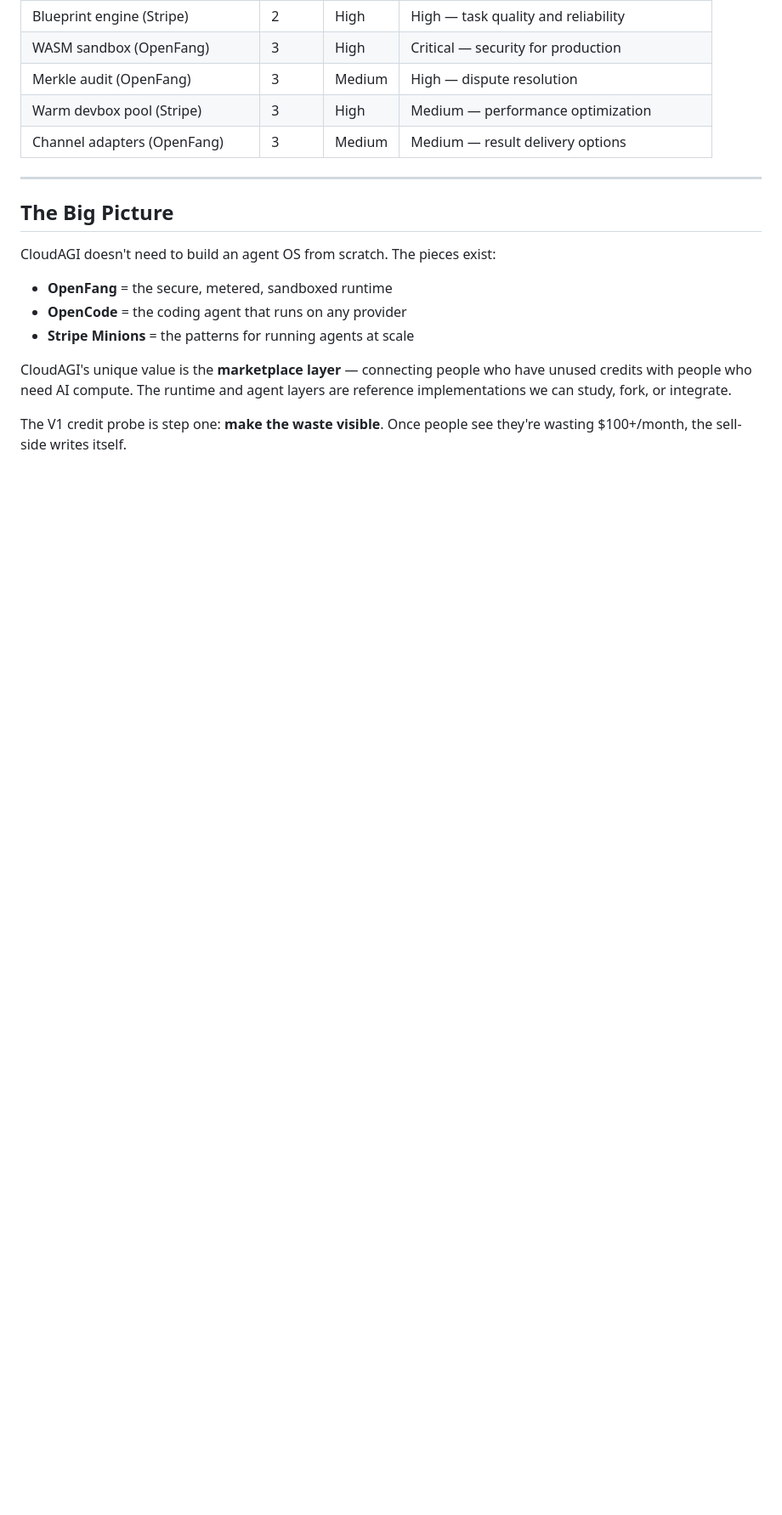
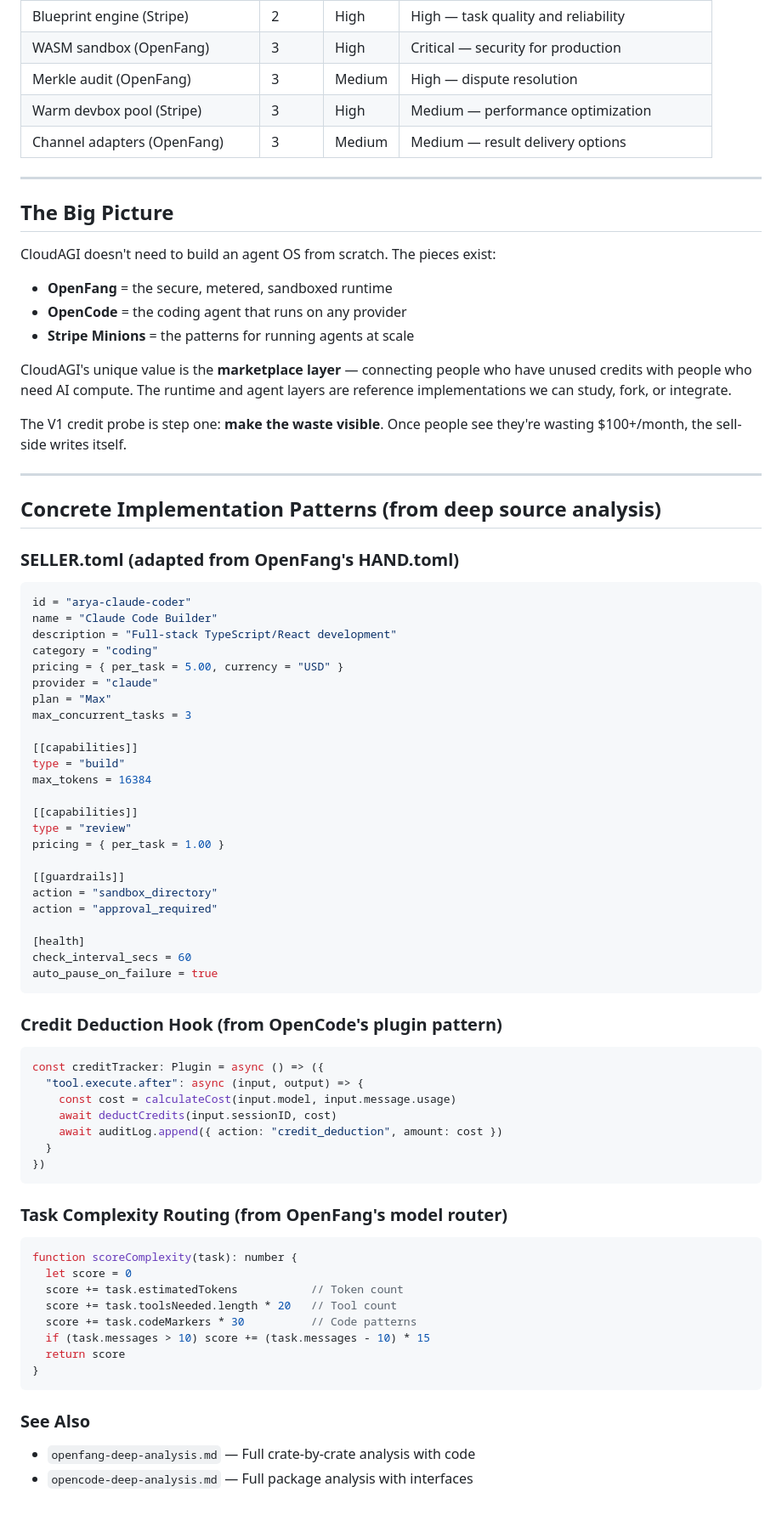
Before and after one commit to aryateja2106/cloudagi, a Markdown page: references/docs/architecture-synthesis.md, the part around the change. Shown at 85% size. Drawn GitHub-style; blank space fills up the shorter version.

````diff
--- a/references/docs/architecture-synthesis.md
+++ b/references/docs/architecture-synthesis.md
@@ -144,3 +144,65 @@ CloudAGI doesn't need to build an agent OS from scratch. The pieces exist:
 CloudAGI's unique value is the **marketplace layer** — connecting people who have unused credits with people who need AI compute. The runtime and agent layers are reference implementations we can study, fork, or integrate.
 
 The V1 credit probe is step one: **make the waste visible**. Once people see they're wasting $100+/month, the sell-side writes itself.
+
+---
+
+## Concrete Implementation Patterns (from deep source analysis)
+
+### SELLER.toml (adapted from OpenFang's HAND.toml)
+
+```toml
+id = "arya-claude-coder"
+name = "Claude Code Builder"
+description = "Full-stack TypeScript/React development"
+category = "coding"
+pricing = { per_task = 5.00, currency = "USD" }
+provider = "claude"
+plan = "Max"
+max_concurrent_tasks = 3
+
+[[capabilities]]
+type = "build"
+max_tokens = 16384
+
+[[capabilities]]
+type = "review"
+pricing = { per_task = 1.00 }
+
+[[guardrails]]
+action = "sandbox_directory"
+action = "approval_required"
+
+[health]
+check_interval_secs = 60
+auto_pause_on_failure = true
+```
+
+### Credit Deduction Hook (from OpenCode's plugin pattern)
+
+```typescript
+const creditTracker: Plugin = async () => ({
+  "tool.execute.after": async (input, output) => {
+    const cost = calculateCost(input.model, input.message.usage)
+    await deductCredits(input.sessionID, cost)
+    await auditLog.append({ action: "credit_deduction", amount: cost })
+  }
+})
+```
+
+### Task Complexity Routing (from OpenFang's model router)
+
+```typescript
+function scoreComplexity(task): number {
+  let score = 0
+  score += task.estimatedTokens           // Token count
+  score += task.toolsNeeded.length * 20   // Tool count
+  score += task.codeMarkers * 30          // Code patterns
+  if (task.messages > 10) score += (task.messages - 10) * 15
+  return score
+}
+```
+
+### See Also
+- `openfang-deep-analysis.md` — Full crate-by-crate analysis with code
+- `opencode-deep-analysis.md` — Full package analysis with interfaces
````
Also changed, not shown: references/docs/opencode-deep-analysis.md (added, +352 -0 lines), references/docs/openfang-deep-analysis.md (added, +279 -0 lines).
